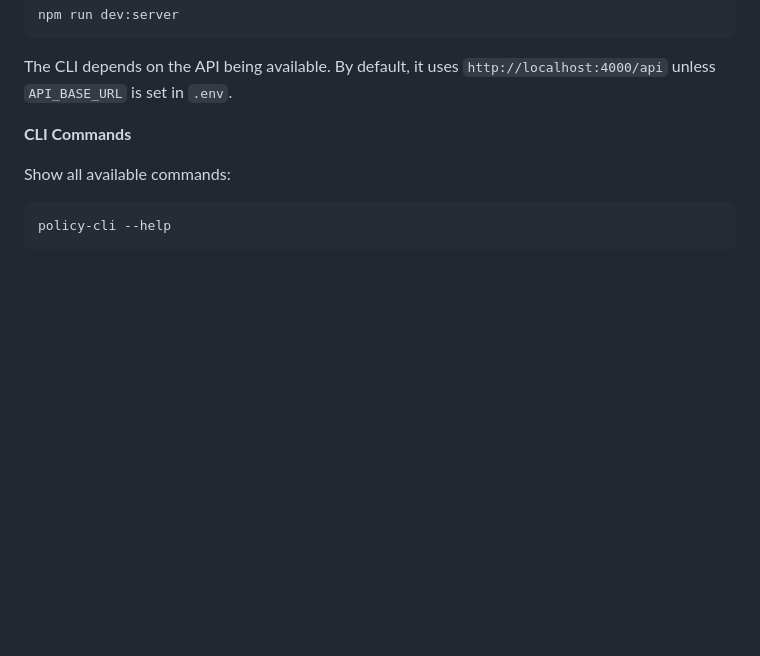
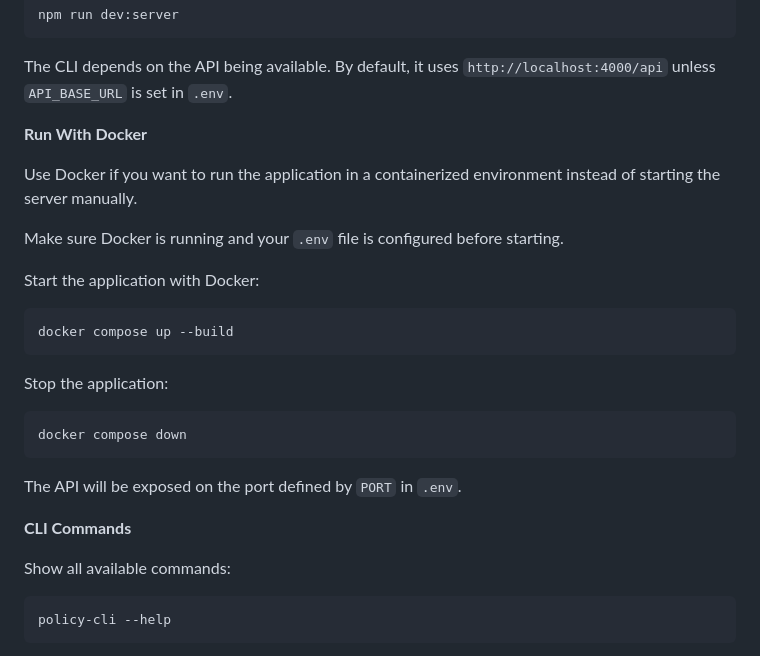
Before and after one commit to dannyb33/Policy-Safe-Prompt-Library, a Markdown page: README.md, the part around the change. GitHub-like rendering; blank space fills up the shorter version.

Commit message:
Docker info

````diff
--- a/README.md
+++ b/README.md
@@ -42,6 +42,26 @@ npm run dev:server
 ```
 
 The CLI depends on the API being available. By default, it uses `http://localhost:4000/api` unless `API_BASE_URL` is set in `.env`.
+
+**Run With Docker**
+
+Use Docker if you want to run the application in a containerized environment instead of starting the server manually.
+
+Make sure Docker is running and your `.env` file is configured before starting.
+
+Start the application with Docker:
+
+```bash
+docker compose up --build
+```
+
+Stop the application:
+
+```bash
+docker compose down
+```
+
+The API will be exposed on the port defined by `PORT` in `.env`.
 
 **CLI Commands**
 
````
